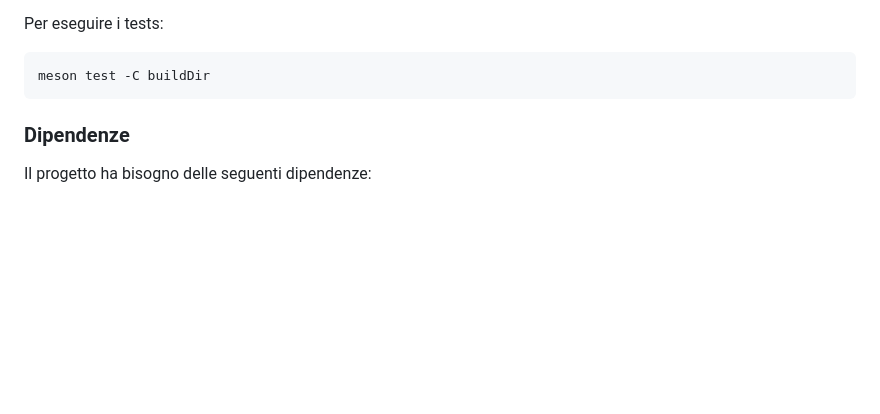
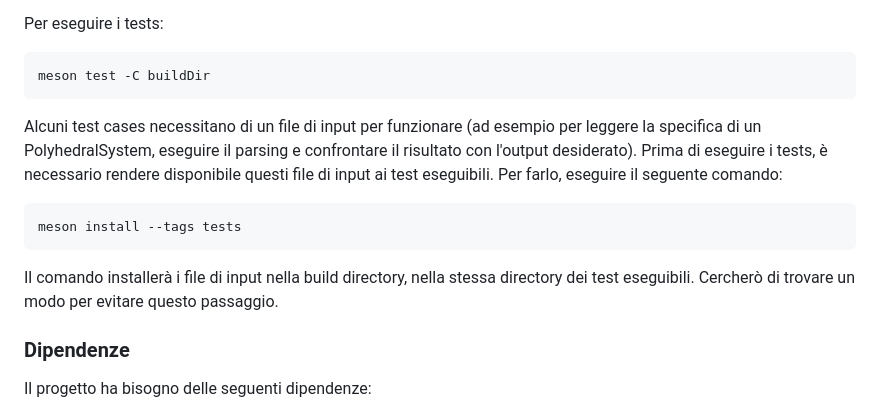
Before and after one commit to vtramo/rtl-mc, a Markdown page: docs/meson.md, the part around the change. Rendered like a GitHub page; blank space fills up the shorter version.

Commit message:
docs: update meson doc (how to run tests)

````diff
--- a/docs/meson.md
+++ b/docs/meson.md
@@ -34,6 +34,14 @@ Per eseguire i tests:
 ```sh
 meson test -C buildDir
 ```
+Alcuni test cases necessitano di un file di input per funzionare (ad esempio per leggere la specifica di un PolyhedralSystem,
+eseguire il parsing e confrontare il risultato con l'output desiderato). Prima di eseguire i tests, è necessario rendere
+disponibile questi file di input ai test eseguibili. Per farlo, eseguire il seguente comando:
+```
+meson install --tags tests
+```
+Il comando installerà i file di input nella build directory, nella stessa directory dei test eseguibili.
+Cercherò di trovare un modo per evitare questo passaggio.
 
 ### Dipendenze
 Il progetto ha bisogno delle seguenti dipendenze:
````
